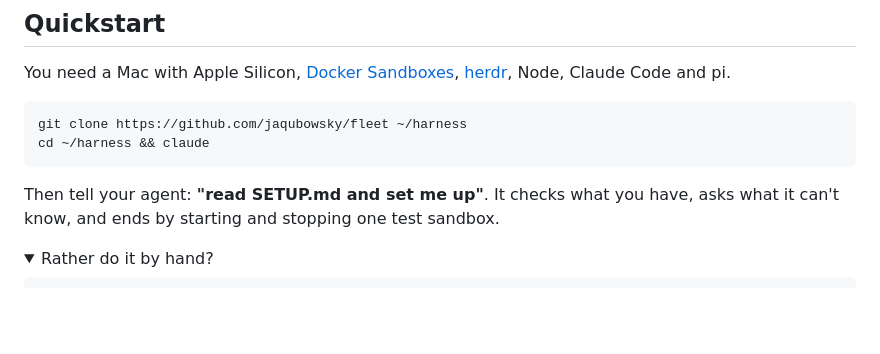
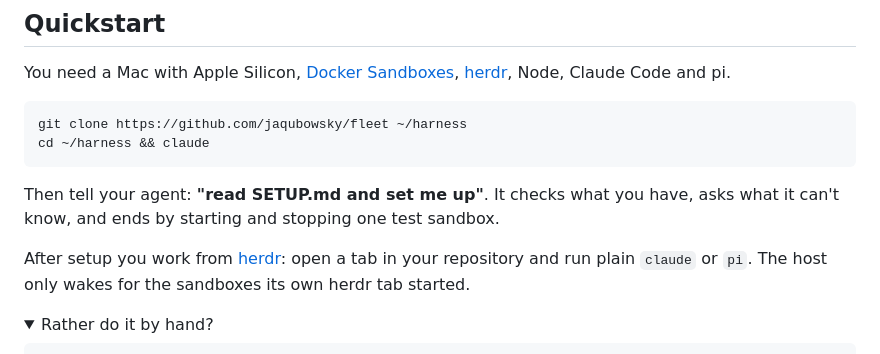
Before and after one commit to jaqubowsky/fleet, a Markdown page: README.md, the part around the change. Drawn GitHub-style; folded sections open; blank space fills up the shorter version.

Commit message:
docs(readme): say the host session runs from a herdr tab

````diff
--- a/README.md
+++ b/README.md
@@ -69,6 +69,8 @@ cd ~/harness && claude
 ```
 
 Then tell your agent: **"read SETUP.md and set me up"**. It checks what you have, asks what it can't know, and ends by starting and stopping one test sandbox.
+
+After setup you work from [herdr](https://github.com/herdrdev/herdr): open a tab in your repository and run plain `claude` or `pi`. The host only wakes for the sandboxes its own herdr tab started.
 
 <details>
 <summary>Rather do it by hand?</summary>
````
